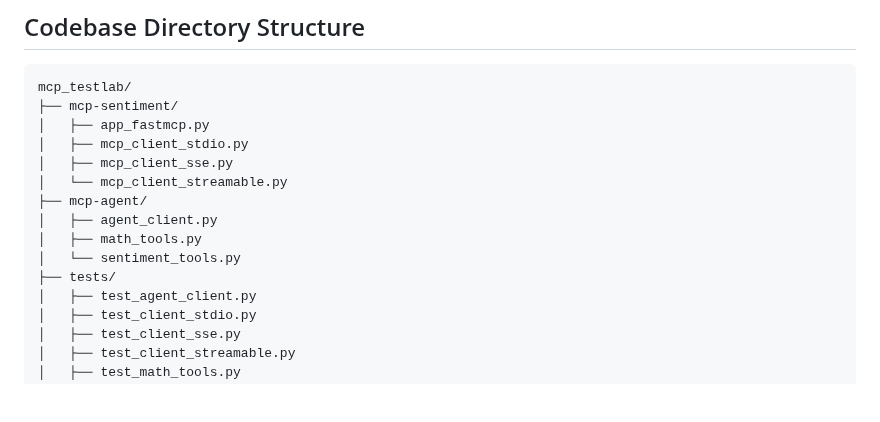
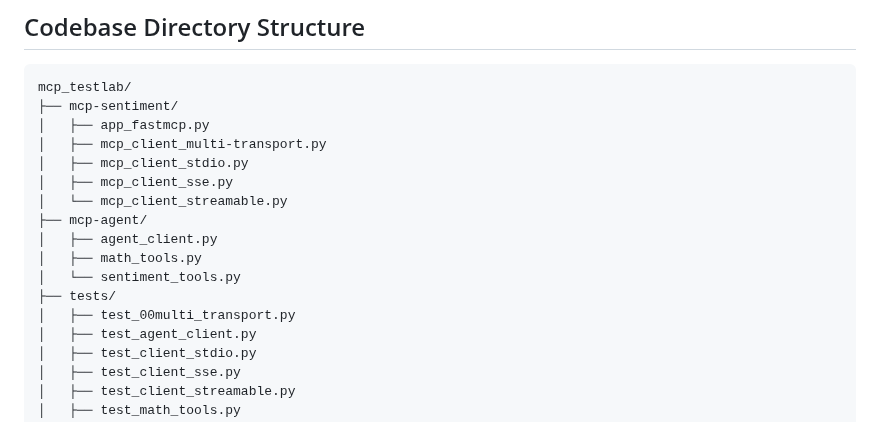
Before and after one commit to jimthompson5802/mcp_testlab, a Markdown page: README.md, the part around the change. GitHub-like rendering; blank space fills up the shorter version.

Commit message:
docs: update README.md to include multi-transport client and test file in directory structure

```diff
--- a/README.md
+++ b/README.md
@@ -23,6 +23,7 @@ This project demonstrates different implementations of the Model Context Protoco
 mcp_testlab/
 ├── mcp-sentiment/
 │   ├── app_fastmcp.py
+│   ├── mcp_client_multi-transport.py
 │   ├── mcp_client_stdio.py
 │   ├── mcp_client_sse.py
 │   └── mcp_client_streamable.py
@@ -31,6 +32,7 @@ mcp_testlab/
 │   ├── math_tools.py
 │   └── sentiment_tools.py
 ├── tests/
+│   ├── test_00multi_transport.py
 │   ├── test_agent_client.py
 │   ├── test_client_stdio.py
 │   ├── test_client_sse.py
```
